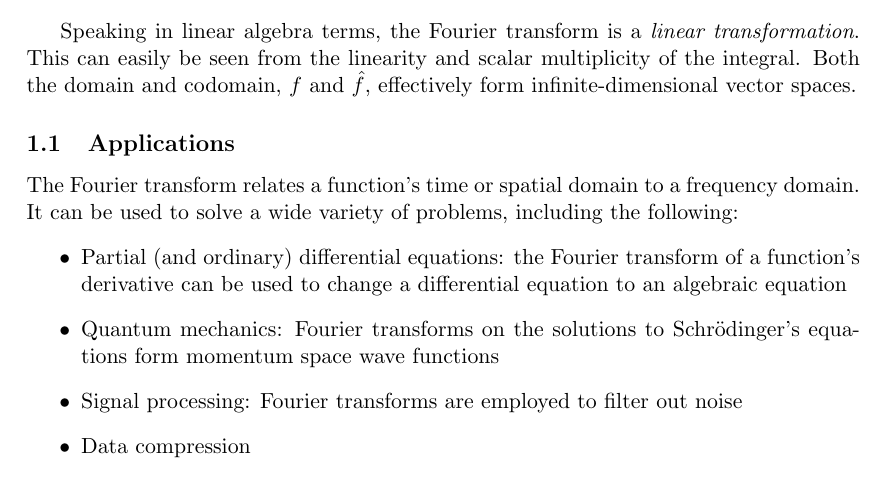
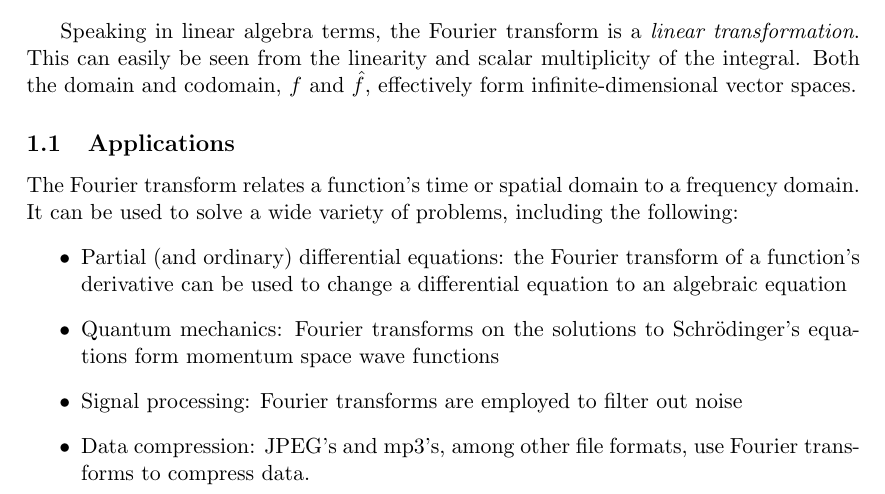
Before and after one commit to didigodot/tumblr, a LaTeX document (fourierlecture.tex): part of page 1 of 4, cut so that both start at the same text. Compiled offline with pdfLaTeX.

Commit message:
fourier lastupdate hopefully

```diff
--- a/fourierlecture.tex
+++ b/fourierlecture.tex
@@ -41,7 +41,7 @@ It can be used to solve a wide variety of problems, including the following:
 \item Partial (and ordinary) differential equations: the Fourier transform of a function's derivative can be used to change a differential equation to an algebraic equation
 \item Quantum mechanics: Fourier transforms on the solutions to Schr\"{o}dinger's equations form momentum space wave functions
 \item Signal processing: Fourier transforms are employed to filter out noise
-\item Data compression
+\item Data compression: JPEG's and mp3's, among other file formats, use Fourier transforms to compress data.
 \end{itemize}
 
 %%%%
```
Also changed, not shown: fourierlecture.pdf, 2 other files.
